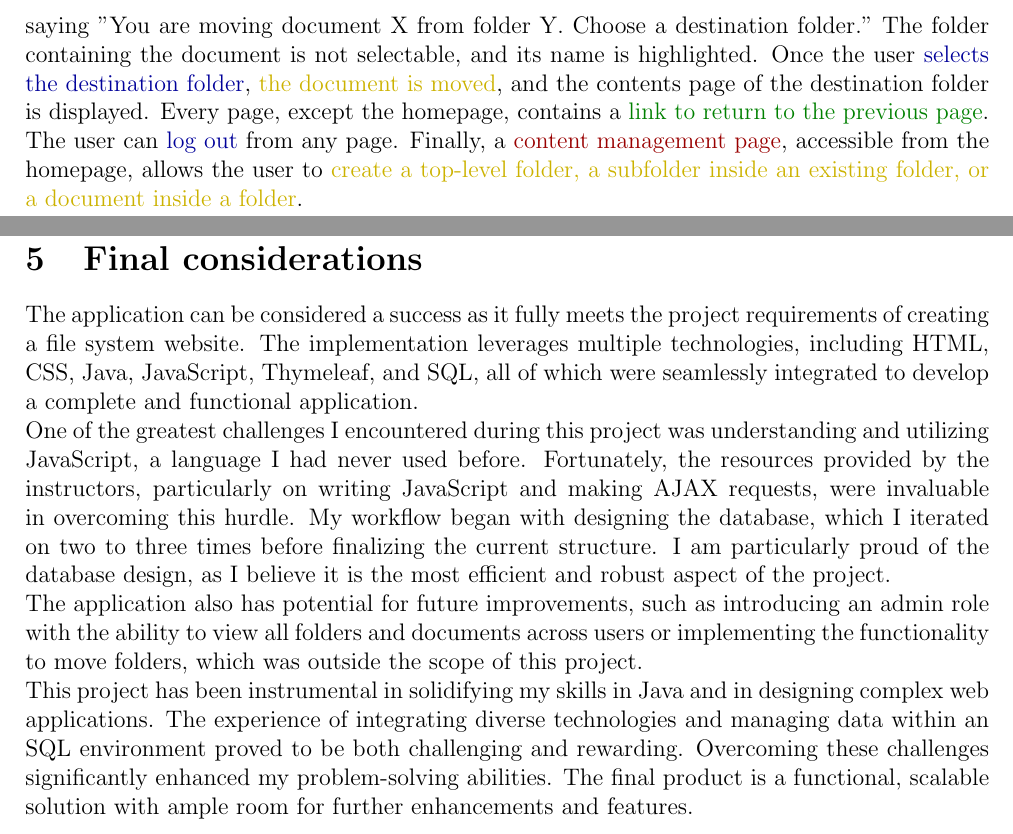
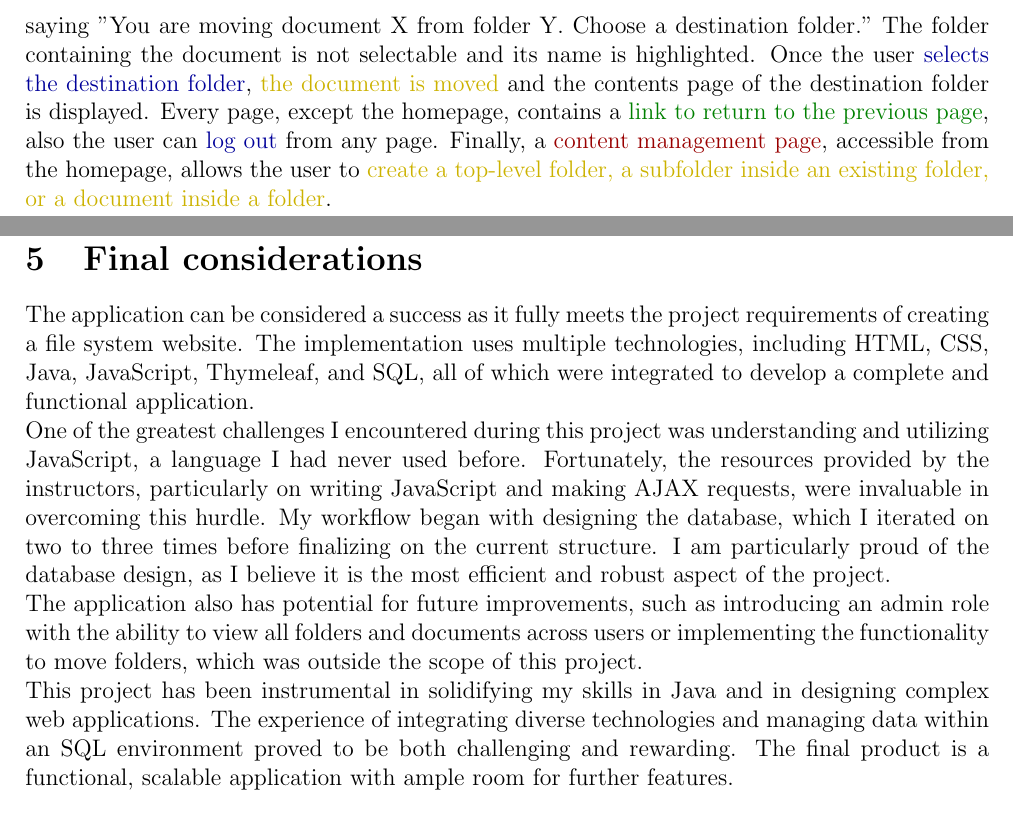
Before and after one commit to reesotto/WT-Project-2024, a LaTeX document (Documentation/DocumentazioneTIW.tex): two parts of pages 10 and 38 of 38, joined at a grey line, cut so that both start at the same text. Compiled offline with pdfLaTeX.

Commit message:
quality control on documentation

```diff
--- a/Documentation/DocumentazioneTIW.tex
+++ b/Documentation/DocumentazioneTIW.tex
@@ -16,7 +16,7 @@
 
 \newcommand{\myparagraph}[1]{\paragraph{#1}\mbox{}\\}
 
-\title{Documentation for ITW project}
+\title{Documentation for WT project}
 \author{Jerry Huang}
 \date{2023-2024}
 
@@ -162,7 +162,7 @@ User(
 \paragraph{Application requirements}
 [\textcolor{darkred}{Pages} \textcolor{darkgreen}{View components} \textcolor{darkblue}{Events} \textcolor{darkyellow}{Actions}]\\
 The application provides user \textcolor{darkyellow}{login} and \textcolor{darkyellow}{registration} functionality via a \textcolor{darkred}{public page}. It then \textcolor{darkyellow}{checks the mail and password}, ensuring the syntactic validity of both and the \textcolor{darkyellow}{uniqueness of the username}. Each folder is characterized by a name, creation date, and can contain other folders or documents. Documents include information such as owner, name, creation date, summary, and document type. After the user \textcolor{darkblue}{logs in}, a \textcolor{darkred}{homepage} appears displaying a \textcolor{darkgreen}{tree of their folders and subfolders}.
-On the homepage, the user can \textcolor{darkblue}{select} a folder and \textcolor{darkyellow}{access} a \textcolor{darkred}{contents page}, which shows \textcolor{darkgreen}{a list of folders and documents within the selected folder}. Each document \textcolor{darkgreen}{has two links}: "\textcolor{darkgreen}{access}" and "\textcolor{darkgreen}{move}". If the user "\textcolor{darkblue}{clicks on "access"}, the \textcolor{darkred}{document page} appears showing the details of the selected document. If \textcolor{darkblue}{"move" is clicked}, the homepage reappears with a \textcolor{darkgreen}{message} saying "You are moving document X from folder Y. Choose a destination folder." The folder containing the document is not selectable, and its name is highlighted. Once the user \textcolor{darkblue}{selects the destination folder}, \textcolor{darkyellow}{the document is moved}, and the contents page of the destination folder is displayed. Every page, except the homepage, contains a \textcolor{darkgreen}{link to return to the previous page}. The user can \textcolor{darkblue}{log out} from any page. Finally, a \textcolor{darkred}{content management page}, accessible from the homepage, allows the user to \textcolor{darkyellow}{create a top-level folder, a subfolder inside an existing folder, or a document inside a folder}.
+On the homepage the user can \textcolor{darkblue}{select} a folder and \textcolor{darkyellow}{access} a \textcolor{darkred}{contents page}, which shows \textcolor{darkgreen}{a list of folders and documents within the selected folder}. Each document \textcolor{darkgreen}{has two links}: "\textcolor{darkgreen}{access}" and "\textcolor{darkgreen}{move}". If the user \textcolor{darkblue}{clicks on "access"}, the \textcolor{darkred}{document page} appears showing the details of the selected document. If \textcolor{darkblue}{"move" is clicked}, the homepage reappears with a \textcolor{darkgreen}{message} saying "You are moving document X from folder Y. Choose a destination folder." The folder containing the document is not selectable and its name is highlighted. Once the user \textcolor{darkblue}{selects the destination folder}, \textcolor{darkyellow}{the document is moved} and the contents page of the destination folder is displayed. Every page, except the homepage, contains a \textcolor{darkgreen}{link to return to the previous page}, also the user can \textcolor{darkblue}{log out} from any page. Finally, a \textcolor{darkred}{content management page}, accessible from the homepage, allows the user to \textcolor{darkyellow}{create a top-level folder, a subfolder inside an existing folder, or a document inside a folder}.
 \newpage
 
 \subsection{Project design}
@@ -663,10 +663,10 @@ Notes:
 
 \newpage
 \section{Final considerations}
-The application can be considered a success as it fully meets the project requirements of creating a file system website. The implementation leverages multiple technologies, including HTML, CSS, Java, JavaScript, Thymeleaf, and SQL, all of which were seamlessly integrated to develop a complete and functional application.\\
+The application can be considered a success as it fully meets the project requirements of creating a file system website. The implementation uses multiple technologies, including HTML, CSS, Java, JavaScript, Thymeleaf, and SQL, all of which were integrated to develop a complete and functional application.\\
 One of the greatest challenges I encountered during this project was understanding and utilizing JavaScript, a language I had never used before. Fortunately, the resources provided by the instructors, particularly on writing JavaScript and making AJAX requests, were invaluable in overcoming this hurdle.
-My workflow began with designing the database, which I iterated on two to three times before finalizing the current structure. I am particularly proud of the database design, as I believe it is the most efficient and robust aspect of the project.\\
+My workflow began with designing the database, which I iterated on two to three times before finalizing on the current structure. I am particularly proud of the database design, as I believe it is the most efficient and robust aspect of the project.\\
 The application also has potential for future improvements, such as introducing an admin role with the ability to view all folders and documents across users or implementing the functionality to move folders, which was outside the scope of this project.\\
-This project has been instrumental in solidifying my skills in Java and in designing complex web applications. The experience of integrating diverse technologies and managing data within an SQL environment proved to be both challenging and rewarding. Overcoming these challenges significantly enhanced my problem-solving abilities. The final product is a functional, scalable solution with ample room for further enhancements and features.
+This project has been instrumental in solidifying my skills in Java and in designing complex web applications. The experience of integrating diverse technologies and managing data within an SQL environment proved to be both challenging and rewarding. The final product is a functional, scalable application with ample room for further features.
 
 \end{document}
```
Also changed, not shown: Documentation/DocumentazioneTIW.pdf, Documentation/DocumentazioneTIW.tex (12 more changed lines).
